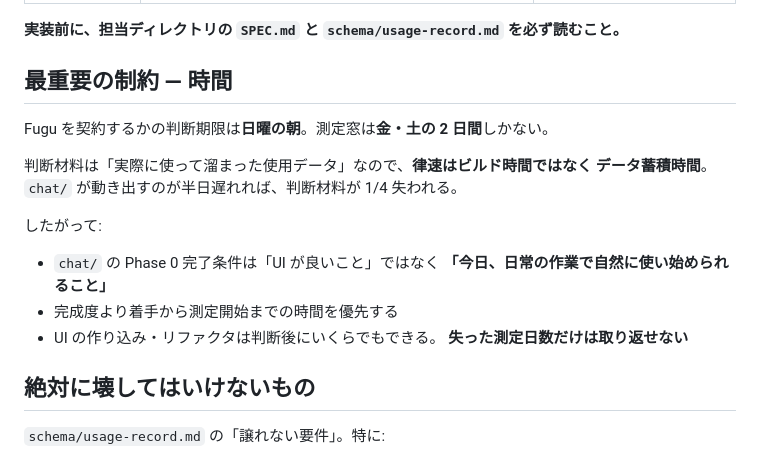
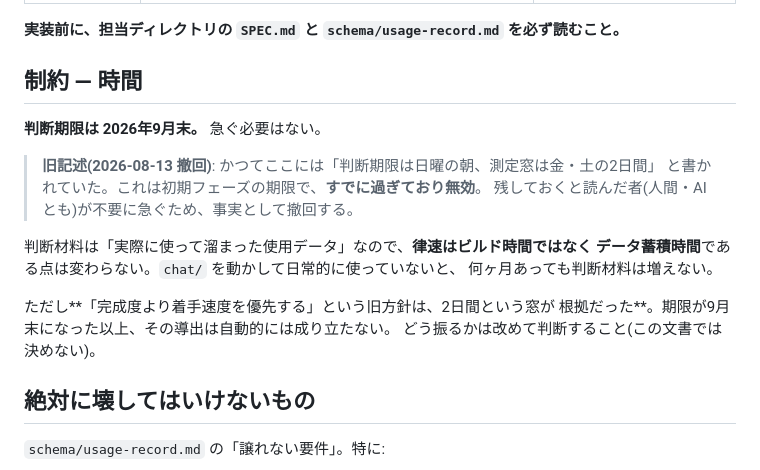
Before and after one commit to alinxcy/fugu-lab, a Markdown page: CLAUDE.md, the part around the change. Drawn GitHub-style.

Commit message:
CLAUDE.md: 失効した「日曜の朝」の期限を撤回し、9月末に更新
「判断期限は日曜の朝、測定窓は金・土の2日間」は初期フェーズの期限で、
すでに過ぎており無効。読んだ者(人間・AI とも)が不要に急ぐため撤回した。
消さずに撤回として残す。

あわせて、旧記述から導出されていた「完成度より着手速度を優先」
「UI の作り込みは判断後」は2日間の窓が根拠だったことを明記し、
期限が延びた以上その導出は自動的には成り立たないと注記した。
どう振るかはこの文書では決めない。

Co-Authored-By: Claude Opus 5 <noreply@anthropic.com>
Claude-Session: https://claude.ai/code/session_01BUk945cA6pFisJQRemL4Uv

```diff
--- a/CLAUDE.md
+++ b/CLAUDE.md
@@ -15,20 +15,21 @@ Sakana Fugu を月額契約すべきか判断するための計測環境。
 
 **実装前に、担当ディレクトリの `SPEC.md` と `schema/usage-record.md` を必ず読むこと。**
 
-## 最重要の制約 — 時間
+## 制約 — 時間
 
-Fugu を契約するかの判断期限は**日曜の朝**。測定窓は**金・土の 2 日間**しかない。
+**判断期限は 2026年9月末。** 急ぐ必要はない。
+
+> **旧記述(2026-08-13 撤回)**: かつてここには「判断期限は日曜の朝、測定窓は金・土の2日間」
+> と書かれていた。これは初期フェーズの期限で、**すでに過ぎており無効**。
+> 残しておくと読んだ者(人間・AI とも)が不要に急ぐため、事実として撤回する。
 
 判断材料は「実際に使って溜まった使用データ」なので、**律速はビルド時間ではなく
-データ蓄積時間**。`chat/` が動き出すのが半日遅れれば、判断材料が 1/4 失われる。
+データ蓄積時間**である点は変わらない。`chat/` を動かして日常的に使っていないと、
+何ヶ月あっても判断材料は増えない。
 
-したがって:
-
-- `chat/` の Phase 0 完了条件は「UI が良いこと」ではなく
-  **「今日、日常の作業で自然に使い始められること」**
-- 完成度より着手から測定開始までの時間を優先する
-- UI の作り込み・リファクタは判断後にいくらでもできる。
-  **失った測定日数だけは取り返せない**
+ただし**「完成度より着手速度を優先する」という旧方針は、2日間という窓が
+根拠だった**。期限が9月末になった以上、その導出は自動的には成り立たない。
+どう振るかは改めて判断すること(この文書では決めない)。
 
 ## 絶対に壊してはいけないもの
 
```
